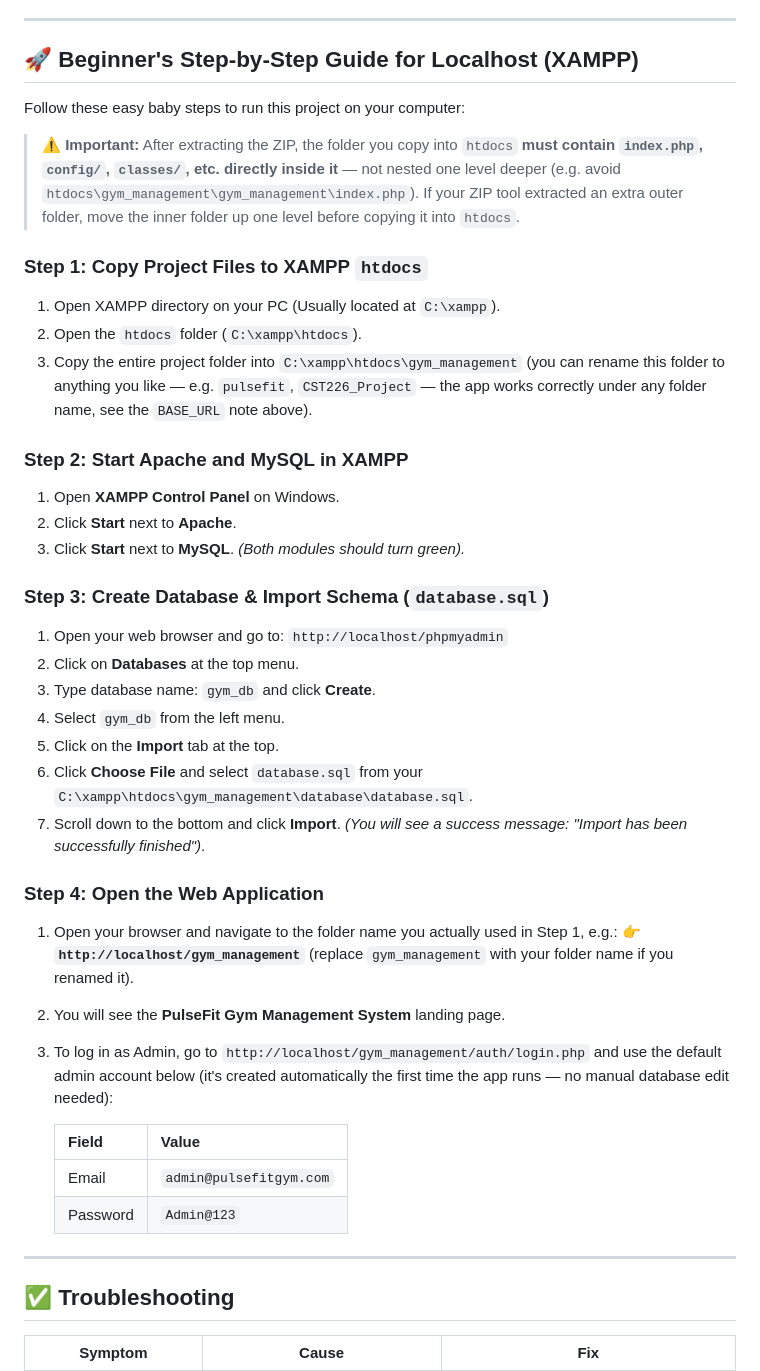
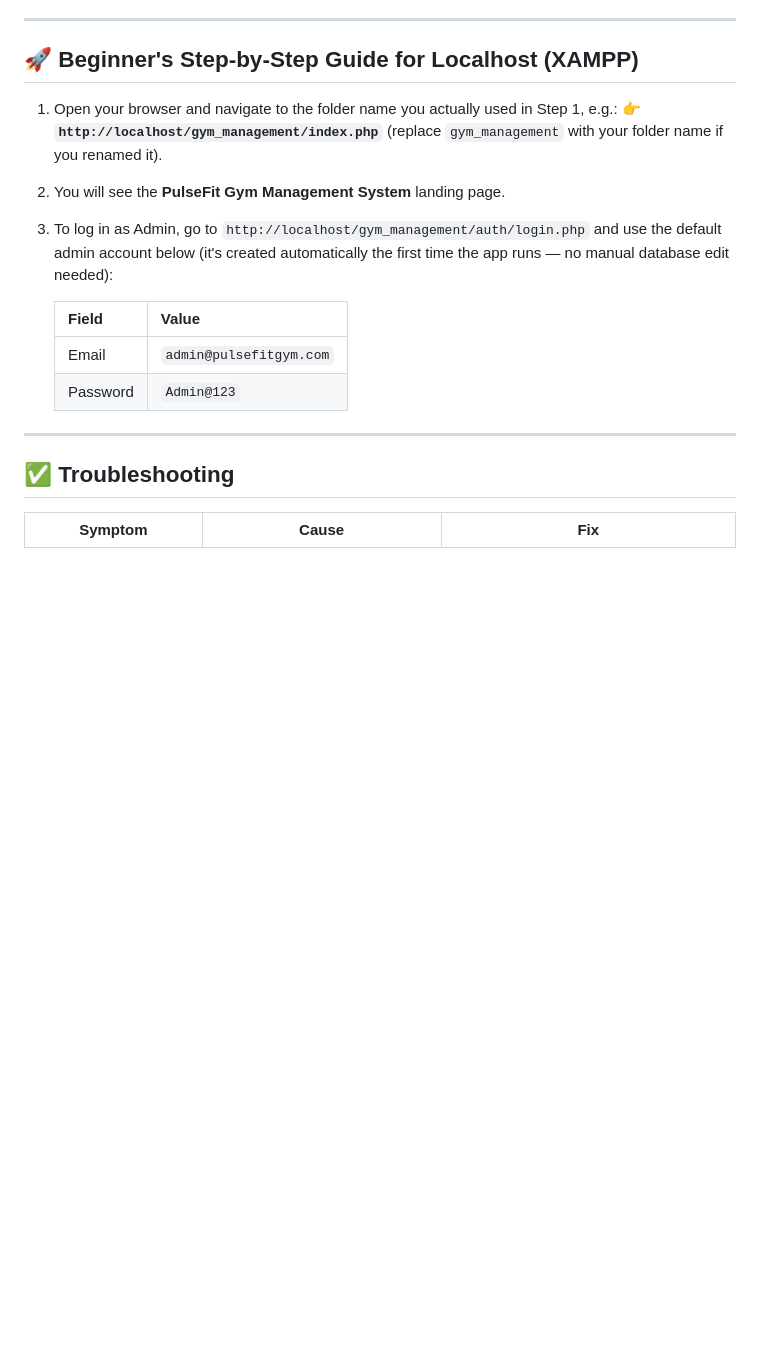
Before and after one commit to faha111/gym-management-system, a Markdown page: README.md, the part around the change. Drawn GitHub-style; blank space fills up the shorter version.

Commit message:
Simplify Beginner's Guide for Localhost Setup
Removed unnecessary instructions and streamlined the guide for running the project on localhost using XAMPP.

```diff
--- a/README.md
+++ b/README.md
@@ -87,40 +87,8 @@ gym_management/
 
 ## 🚀 Beginner's Step-by-Step Guide for Localhost (XAMPP)
 
-Follow these easy baby steps to run this project on your computer:
-
-> ⚠️ **Important:** After extracting the ZIP, the folder you copy into `htdocs` **must
-> contain `index.php`, `config/`, `classes/`, etc. directly inside it** — not nested
-> one level deeper (e.g. avoid `htdocs\gym_management\gym_management\index.php`).
-> If your ZIP tool extracted an extra outer folder, move the inner folder up one level
-> before copying it into `htdocs`.
-
-### Step 1: Copy Project Files to XAMPP `htdocs`
-1. Open XAMPP directory on your PC (Usually located at `C:\xampp`).
-2. Open the `htdocs` folder (`C:\xampp\htdocs`).
-3. Copy the entire project folder into `C:\xampp\htdocs\gym_management` (you can rename
-   this folder to anything you like — e.g. `pulsefit`, `CST226_Project` — the app works
-   correctly under any folder name, see the `BASE_URL` note above).
-
-### Step 2: Start Apache and MySQL in XAMPP
-1. Open **XAMPP Control Panel** on Windows.
-2. Click **Start** next to **Apache**.
-3. Click **Start** next to **MySQL**.
-*(Both modules should turn green).*
-
-### Step 3: Create Database & Import Schema (`database.sql`)
-1. Open your web browser and go to: `http://localhost/phpmyadmin`
-2. Click on **Databases** at the top menu.
-3. Type database name: `gym_db` and click **Create**.
-4. Select `gym_db` from the left menu.
-5. Click on the **Import** tab at the top.
-6. Click **Choose File** and select `database.sql` from your `C:\xampp\htdocs\gym_management\database\database.sql`.
-7. Scroll down to the bottom and click **Import**.
-*(You will see a success message: "Import has been successfully finished")*.
-
-### Step 4: Open the Web Application
 1. Open your browser and navigate to the folder name you actually used in Step 1, e.g.:
-   👉 **`http://localhost/gym_management`** (replace `gym_management` with your folder
+   👉  **`http://localhost/gym_management/index.php`** (replace `gym_management` with your folder
    name if you renamed it).
 2. You will see the **PulseFit Gym Management System** landing page.
 3. To log in as Admin, go to `http://localhost/gym_management/auth/login.php` and use
```
